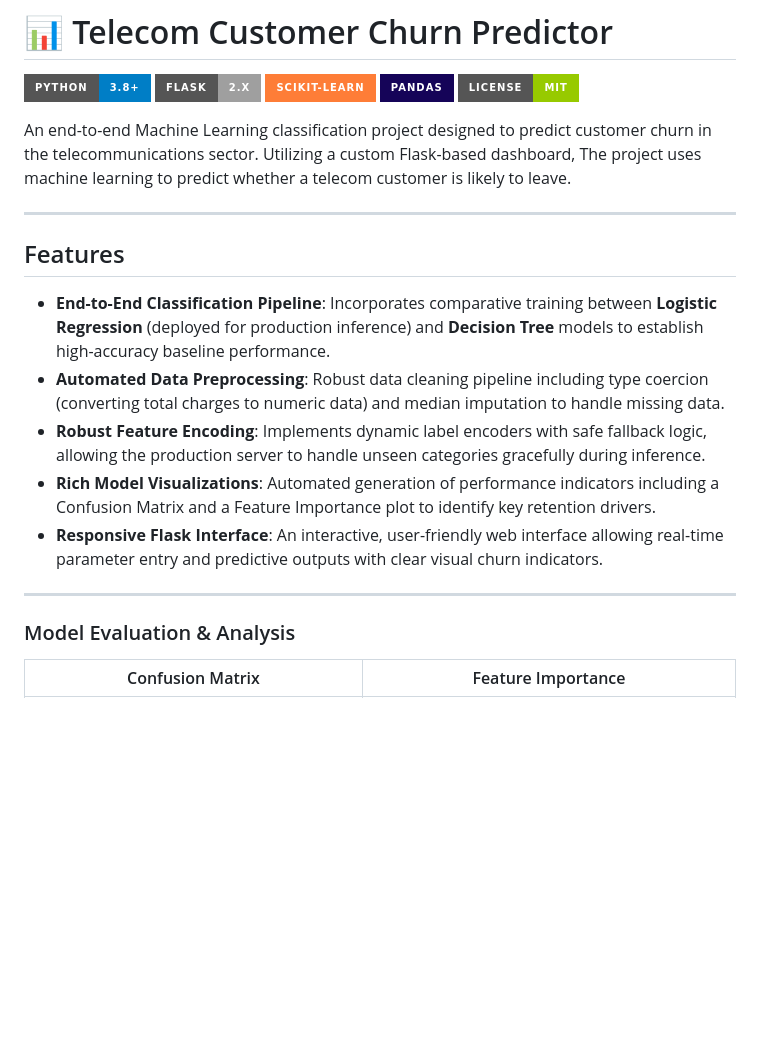
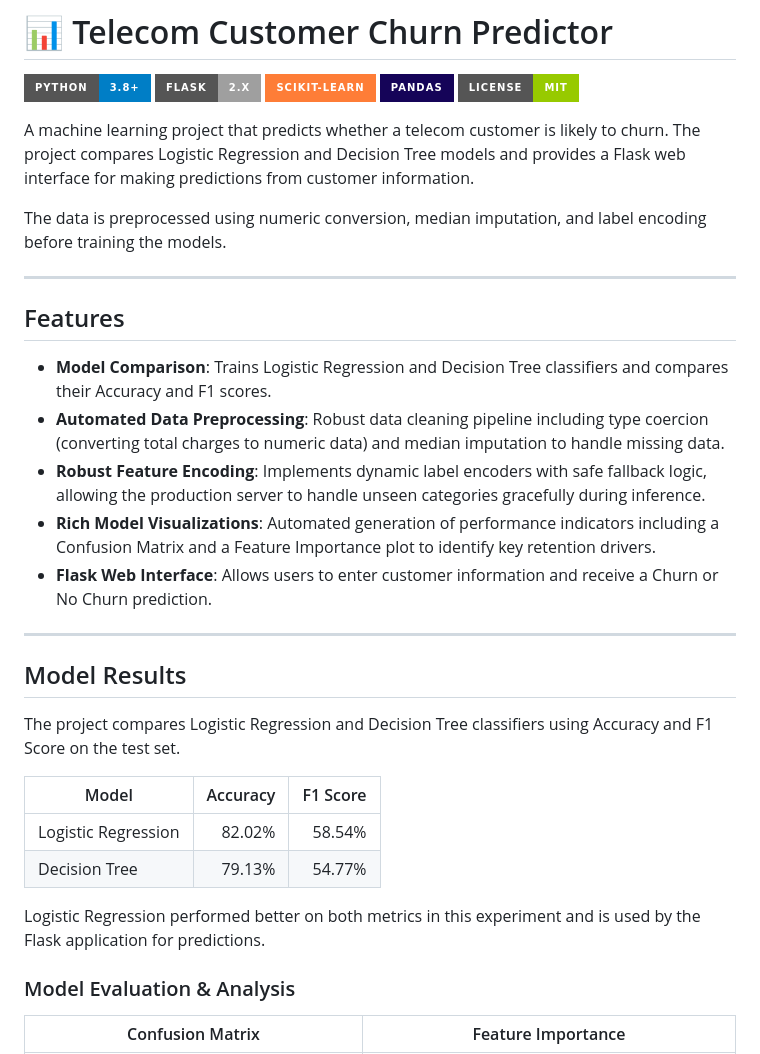
Before and after one commit to jeelpatel3807/Customer_Churn_Prediction_ML, a Markdown page: README.md, the part around the change. GitHub-like rendering; badges without logos; blank space fills up the shorter version.

Commit message:
Revise README for clarity on project details and results
Updated project description and features in README.md to clarify the machine learning models used and their comparison. Added model results and evaluation metrics for better understanding.

```diff
--- a/README.md
+++ b/README.md
@@ -6,19 +6,31 @@
 [![Pandas](https://img.shields.io/badge/pandas-%23150458.svg?style=for-the-badge&logo=pandas&logoColor=white)](https://pandas.pydata.org/)
 [![License: MIT](https://img.shields.io/badge/License-MIT-green.svg?style=for-the-badge)](https://opensource.org/licenses/MIT)
 
-An end-to-end Machine Learning classification project designed to predict customer churn in the telecommunications sector. Utilizing a custom Flask-based dashboard, The project uses machine learning to predict whether a telecom customer is likely to leave.
+A machine learning project that predicts whether a telecom customer is likely to churn. The project compares Logistic Regression and Decision Tree models and provides a Flask web interface for making predictions from customer information.
+
+The data is preprocessed using numeric conversion, median imputation, and label encoding before training the models.
 
 ---
 
 ## Features
 
-- **End-to-End Classification Pipeline**: Incorporates comparative training between **Logistic Regression** (deployed for production inference) and **Decision Tree** models to establish high-accuracy baseline performance.
+- **Model Comparison**: Trains Logistic Regression and Decision Tree classifiers and compares their Accuracy and F1 scores.
 - **Automated Data Preprocessing**: Robust data cleaning pipeline including type coercion (converting total charges to numeric data) and median imputation to handle missing data.
 - **Robust Feature Encoding**: Implements dynamic label encoders with safe fallback logic, allowing the production server to handle unseen categories gracefully during inference.
 - **Rich Model Visualizations**: Automated generation of performance indicators including a Confusion Matrix and a Feature Importance plot to identify key retention drivers.
-- **Responsive Flask Interface**: An interactive, user-friendly web interface allowing real-time parameter entry and predictive outputs with clear visual churn indicators.
+- **Flask Web Interface**: Allows users to enter customer information and receive a Churn or No Churn prediction.
 
 ---
+## Model Results
+
+The project compares Logistic Regression and Decision Tree classifiers using Accuracy and F1 Score on the test set.
+
+| Model | Accuracy | F1 Score |
+|---|---:|---:|
+| Logistic Regression | 82.02% | 58.54% |
+| Decision Tree | 79.13% | 54.77% |
+
+Logistic Regression performed better on both metrics in this experiment and is used by the Flask application for predictions.
 
 ### Model Evaluation & Analysis
 | Confusion Matrix | Feature Importance |
```
